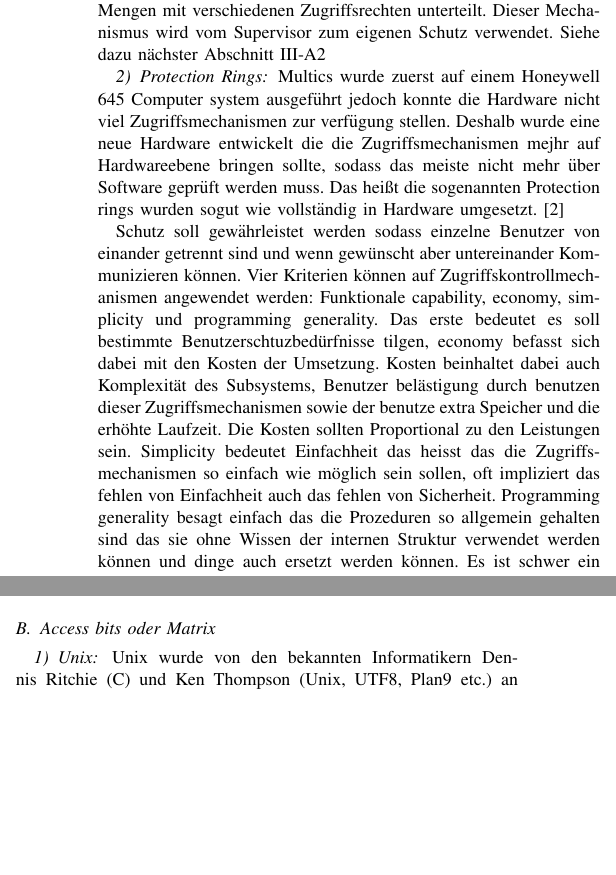
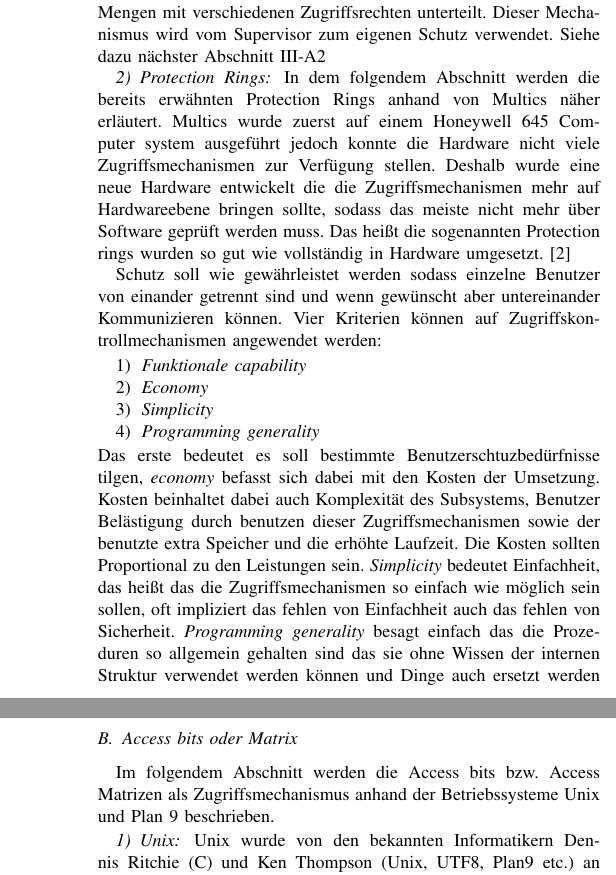
Before and after one commit to Zelldon/SOK-Secure-OS-Architecture, a LaTeX paper (SOK/master.tex): two parts of the columns of page 2 of 7 before the commit and two parts of the columns of pages 2 and 3 of 7 after it, joined at a grey line, cut so that both start at the same text, the shorter picture padded with empty space. Compiled offline with pdfLaTeX.

Commit message:
adjust text of the protection rings and unix part

```diff
--- a/SOK/master.tex
+++ b/SOK/master.tex
@@ -131,18 +131,24 @@
     		\ref{subsubsec:protectrings}
 
       \subsubsection{Protection Rings} \label{subsubsec:protectrings}
-    Multics wurde zuerst auf einem Honeywell 645 Computer system ausgef\"uhrt jedoch konnte die Hardware nicht viel Zugriffsmechanismen zur verf\"ugung stellen.
-    Deshalb wurde eine neue Hardware entwickelt die die Zugriffsmechanismen mejhr auf Hardwareebene bringen sollte, sodass das meiste nicht mehr \"uber Software
-    gepr\"uft werden muss. Das hei\ss t die sogenannten Protection rings wurden sogut wie vollst\"andig in Hardware umgesetzt. \cite{inproc:protec-rings}
+        In dem folgendem Abschnitt werden die bereits erw\"ahnten Protection Rings anhand von Multics n\"aher erl\"autert.
+        Multics wurde zuerst auf einem Honeywell 645 Computer system ausgef\"uhrt jedoch konnte die Hardware nicht viele Zugriffsmechanismen zur Verf\"ugung stellen.
+        Deshalb wurde eine neue Hardware entwickelt die die Zugriffsmechanismen mehr auf Hardwareebene bringen sollte, sodass das meiste nicht mehr \"uber Software
+        gepr\"uft werden muss. Das hei\ss t die sogenannten Protection rings wurden so gut wie vollst\"andig in Hardware umgesetzt. \cite{inproc:protec-rings}
 
-
-    Schutz soll gew\"ahrleistet werden sodass einzelne Benutzer von einander getrennt sind und wenn gew\"unscht aber untereinander Kommunizieren k\"onnen.
-    Vier Kriterien k\"onnen auf Zugriffskontrollmechanismen angewendet werden: Funktionale capability, economy, simplicity und programming generality.
-    Das erste bedeutet es soll bestimmte Benutzerschtuzbed\"urfnisse tilgen, economy befasst sich dabei mit den Kosten der Umsetzung.
-    Kosten beinhaltet dabei auch Komplexit\"at des Subsystems, Benutzer bel\"astigung durch benutzen dieser Zugriffsmechanismen sowie der benutze
+        Schutz soll wie gew\"ahrleistet werden sodass einzelne Benutzer von einander getrennt sind und wenn gew\"unscht aber untereinander Kommunizieren k\"onnen.
+        Vier Kriterien k\"onnen auf Zugriffskontrollmechanismen angewendet werden:
+        \begin{enumerate}
+          \item \textit{Funktionale capability}
+          \item \textit{Economy}
+          \item \textit{Simplicity}
+          \item \textit{Programming generality}
+        \end{enumerate}
+        Das erste bedeutet es soll bestimmte Benutzerschtuzbed\"urfnisse tilgen, \textit{economy} befasst sich dabei mit den Kosten der Umsetzung.
+        Kosten beinhaltet dabei auch Komplexit\"at des Subsystems, Benutzer Bel\"astigung durch benutzen dieser Zugriffsmechanismen sowie der benutzte
         extra Speicher und die erh\"ohte Laufzeit. Die Kosten sollten Proportional zu den Leistungen sein.
-    Simplicity bedeutet Einfachheit das heisst das die Zugriffsmechanismen so einfach wie m\"oglich sein sollen, oft
-    impliziert das fehlen von Einfachheit auch das fehlen von Sicherheit. Programming generality besagt einfach das die Prozeduren so allgemein gehalten sind
-    das sie ohne Wissen der internen Struktur verwendet werden k\"onnen und dinge auch ersetzt werden k\"onnen.
+        \textit{Simplicity} bedeutet Einfachheit, das hei\ss t das die Zugriffsmechanismen so einfach wie m\"oglich sein sollen, oft
+        impliziert das fehlen von Einfachheit auch das fehlen von Sicherheit. \textit{Programming generality} besagt einfach das die Prozeduren so allgemein gehalten sind
+        das sie ohne Wissen der internen Struktur verwendet werden k\"onnen und Dinge auch ersetzt werden k\"onnen.
         Es ist schwer ein Zugriffskontrollmechanismus zu entwickeln mit der Erf\"ullung aller Kriterien.
 
@@ -166,3 +173,4 @@
 
     %gates protection rings
         Eine neue Berechtigung wurde eingef\"uhrt und zwar das \"andern der Ausf\"uhrungsdom\"an eines Prozesses.
+        Durch das\"andern einer Dom\"ane k\"onnen neue Berechtigungen dazu kommen, weshalb es eine Operation ist die gut Kontrolliert werden muss.
@@ -170,7 +177,7 @@
         Mithilfe der Dom\"anen soll es m\"oglicjh sein das bestimmte Zugriffsberechtigungen nur an bestimmten stellen Verf\"ugbar  sind bzw. wenn bestimmte Programmteile
-    ausgef\"uhrt werden. Das hei\ss t an bestimmten Programmpositionen auch gates genannt soll es m\"oglich sein die Dom\"ane zu \"andern.
-    Es werden daf\"ur gate list und gate extension eingef\"uhrt die eine neue bracket definieren in der das Programm die Ringe wechseln kann, diese
-    gelten nur f\"ur das herunterwechseln der Ringe da dort mehr Rechte verf\"ugbar werden. Wechselt man ein Ring nach oben so werden es weniger Rechte deshalb
+        ausgef\"uhrt werden. Das hei\ss t an bestimmten Programmpositionen auch \textit{gates} genannt soll es m\"oglich sein die Dom\"ane zu \"andern.
+        Es werden daf\"ur \textit{gate list} und \textit{gate extension} eingef\"uhrt die eine neue bracket definieren in der das Programm die Ringe wechseln kann, diese
+        gelten nur f\"ur das herunter wechseln der Ringe, da dort mehr Rechte verf\"ugbar werden. Wechselt man ein Ring nach oben so werden es weniger Rechte deshalb
         soll das ohne beschr\"ankung m\"oglich sein.
 
     %probleme call und return
@@ -179,17 +186,18 @@
     % caller auch rechte besitzt fuer bestimmte argumente oder ergebnisse die gelesen und geschrieben werden
     % bei hoeherem wird returned zu niedrigem problem ist das evtl argumente nich referenziert werden koennen von aufgerufener prozedujr
 
-    In Multics wird der Supervisor und die protection ring so umgesetzt das die Primitiven Operationen wie Zugriffskontrolle, I/O, Speicherverwaltung sowie
+        In Multics wird der Supervisor und die Protection rings so umgesetzt das die Primitiven Operationen wie Zugriffskontrolle, I/O, Speicherverwaltung sowie
         Prozessverwaltung im Ring 0 ausgef\"uhrt werden, alles andere vom Supervisor in Ring 1.
 
-    Die Hardware Umsetzung der protectiong rings die im Paper \cite{inproc:protec-rings} beschrieben wurde erm\"oglicht die drei folgenden dinge:
+        Die Hardware Umsetzung der Protection rings die im Paper \cite{inproc:protec-rings} beschrieben wurde erm\"oglicht die drei folgenden dinge:
 		    \begin{itemize}
-      \item Benutzer k\"onnen beliebige gesch\"utzte Sub-Systeme erstellen die von anderen genutzt werden k\"onnen
+		      \item Benutzer k\"onnen beliebige gesch\"utzte Subsysteme erstellen die von anderen genutzt werden k\"onnen
 		      \item Der Supervisor kann in Schichten Implementiert werden die aufgezwungen werden.
 		      \item Der Nutzer kann sich selbst sch\"utzen w\"arend er eigene oder andere Programme debugged.
 		    \end{itemize}
 
     \subsection{Access bits oder Matrix} \label{subsec:access}
+      Im folgendem Abschnitt werden die Access bits bzw. Access Matrizen als Zugriffsmechanismus anhand der Betriebssysteme Unix und Plan 9 beschrieben.
       \subsubsection{Unix}
 		    Unix wurde von den bekannten Informatikern Dennis Ritchie (C) und Ken Thompson (Unix, UTF8, Plan9 etc.) an den Bell Labs entwickelt.
 		    Es ist ein Universal-, Mehrbenutzer- und interaktives Betriebssystem. Ein gro\ss er Teil von Unix ist in C geschrieben was vorallem Multiprogramming
```
Also changed, not shown: SOK/master.tex (47 more changed lines). Lines whose indentation alone changed are shown as unchanged.
